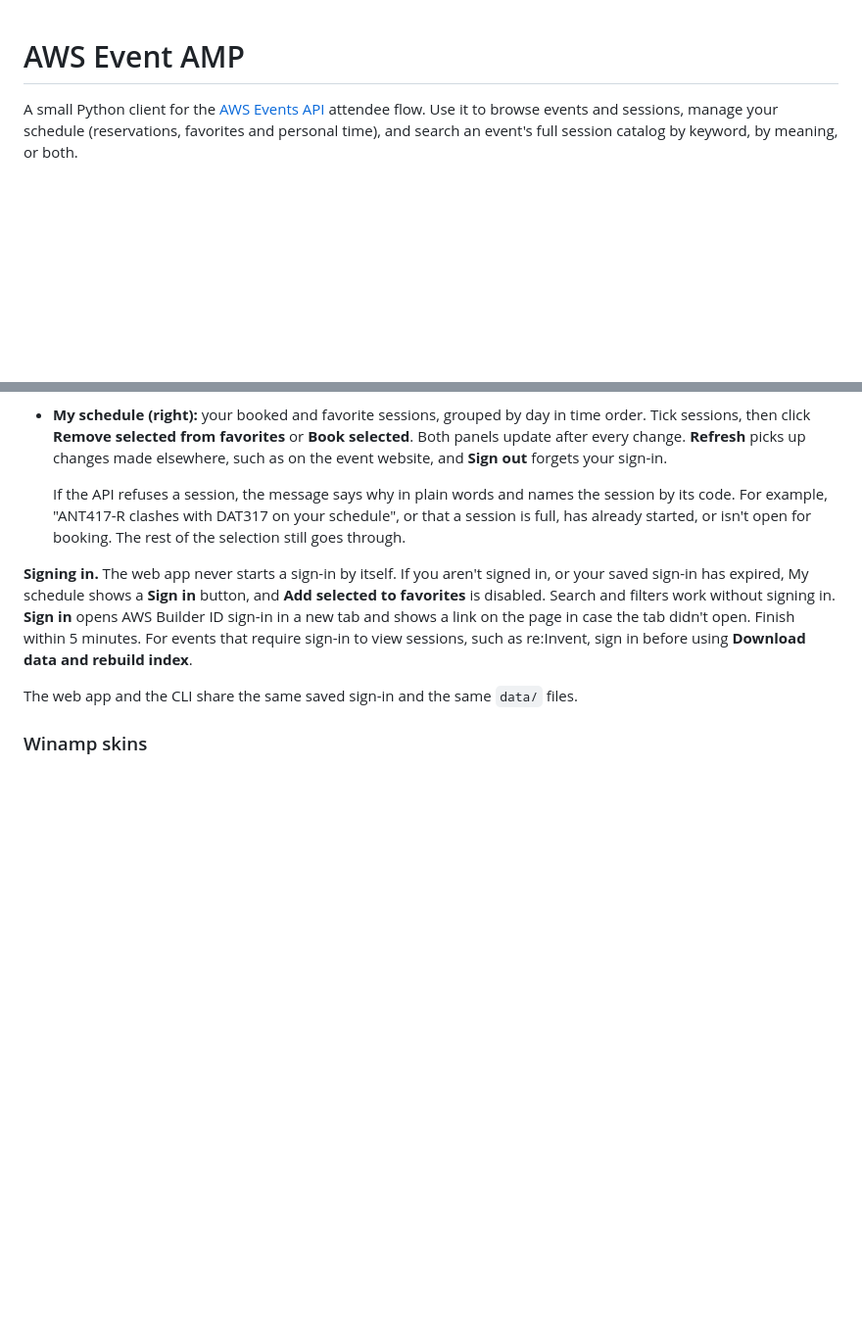
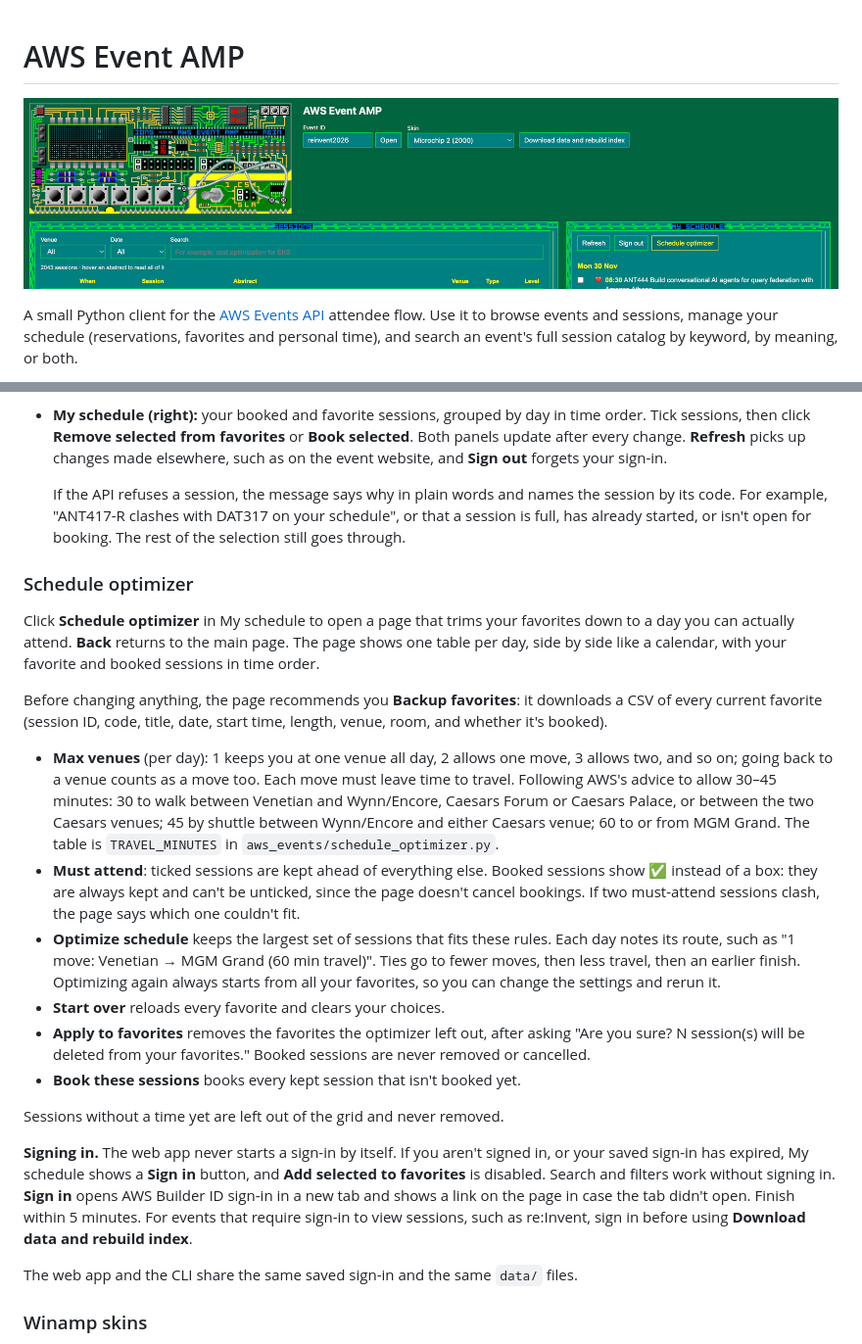
Before and after one commit to elliottcordo/aws-event-planner, a Markdown page: README.md, 2 parts joined by grey strips. Shown at 98% size. Drawn GitHub-style; pictures changed too: docs/screenshot.png (added); blank space fills up the shorter version.

Commit message:
new optimizer

```diff
--- a/README.md
+++ b/README.md
@@ -1,4 +1,6 @@
 # AWS Event AMP
+
+![AWS Event AMP web app wearing the Microchip 2 skin](docs/screenshot.png)
 
 A small Python client for the [AWS Events API](https://api.awsevents.com/v1/openapi.json)
 attendee flow. Use it to browse events and sessions, manage your schedule
@@ -291,6 +293,41 @@ sign-in.
   schedule", or that a session is full, has already started, or isn't open for
   booking. The rest of the selection still goes through.
 
+### Schedule optimizer
+
+Click **Schedule optimizer** in My schedule to open a page that trims your
+favorites down to a day you can actually attend. **Back** returns to the main
+page. The page shows one table per day, side by side like a calendar, with your
+favorite and booked sessions in time order.
+
+Before changing anything, the page recommends you **Backup favorites**: it
+downloads a CSV of every current favorite (session ID, code, title, date, start
+time, length, venue, room, and whether it's booked).
+
+- **Max venues** (per day): 1 keeps you at one venue all day, 2 allows one move,
+  3 allows two, and so on; going back to a venue counts as a move too. Each
+  move must leave time to travel. Following AWS's advice to allow 30–45 minutes:
+  30 to walk between Venetian and Wynn/Encore, Caesars Forum or Caesars Palace,
+  or between the two Caesars venues; 45 by shuttle between Wynn/Encore and
+  either Caesars venue; 60 to or from MGM Grand. The table is `TRAVEL_MINUTES`
+  in `aws_events/schedule_optimizer.py`.
+- **Must attend**: ticked sessions are kept ahead of everything else. Booked
+  sessions show ✅ instead of a box: they are always kept and can't be unticked,
+  since the page doesn't cancel bookings. If two must-attend sessions clash,
+  the page says which one couldn't fit.
+- **Optimize schedule** keeps the largest set of sessions that fits these
+  rules. Each day notes its route, such as "1 move: Venetian → MGM Grand
+  (60 min travel)". Ties go to fewer moves, then less travel, then an earlier
+  finish. Optimizing again always starts from all your favorites, so you can
+  change the settings and rerun it.
+- **Start over** reloads every favorite and clears your choices.
+- **Apply to favorites** removes the favorites the optimizer left out, after
+  asking "Are you sure? N session(s) will be deleted from your favorites."
+  Booked sessions are never removed or cancelled.
+- **Book these sessions** books every kept session that isn't booked yet.
+
+Sessions without a time yet are left out of the grid and never removed.
+
 **Signing in.** The web app never starts a sign-in by itself. If you aren't
 signed in, or your saved sign-in has expired, My schedule shows a **Sign in**
 button, and **Add selected to favorites** is disabled. Search and filters work
```
Also changed, not shown: other parts of README.md (+5 -1 lines), 16 other files.
